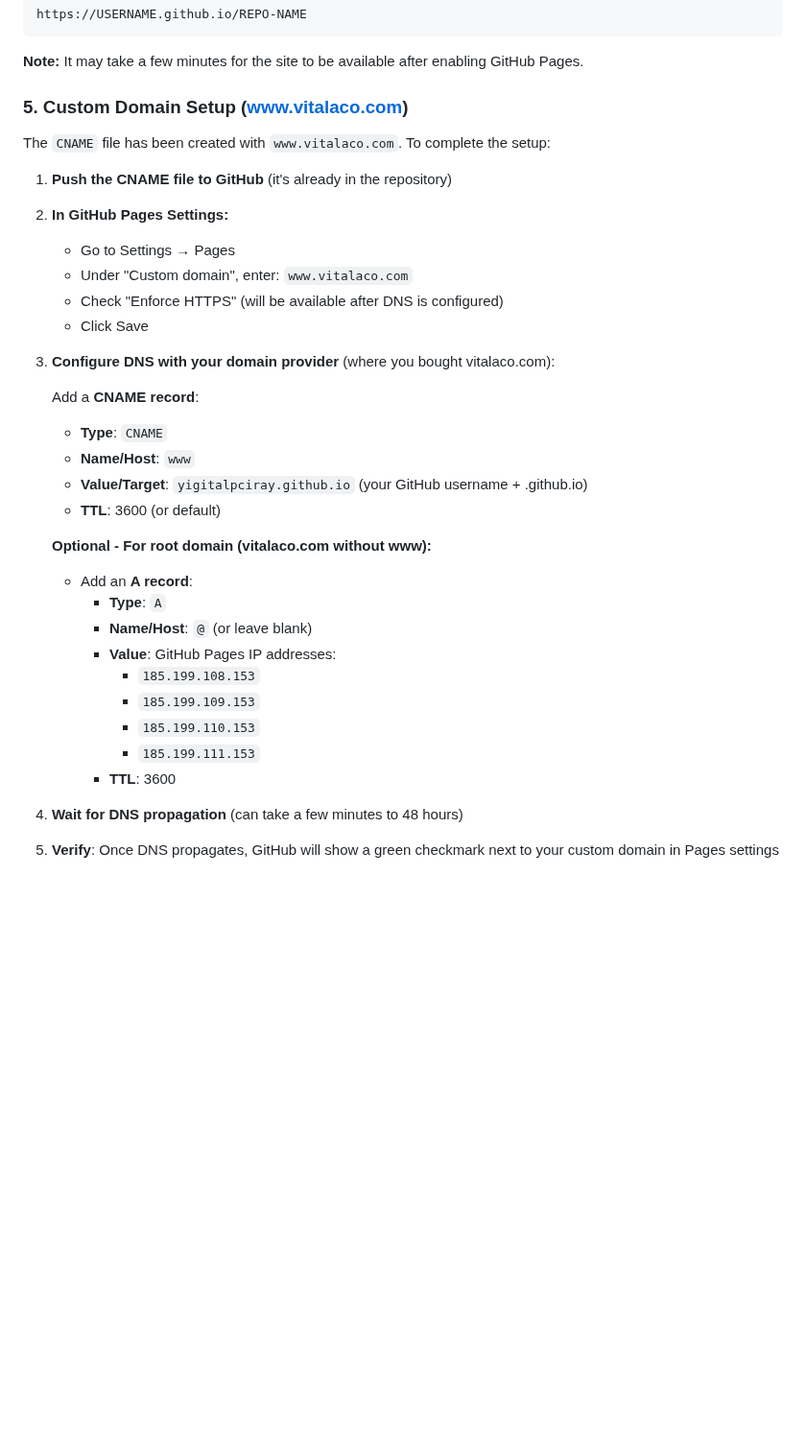
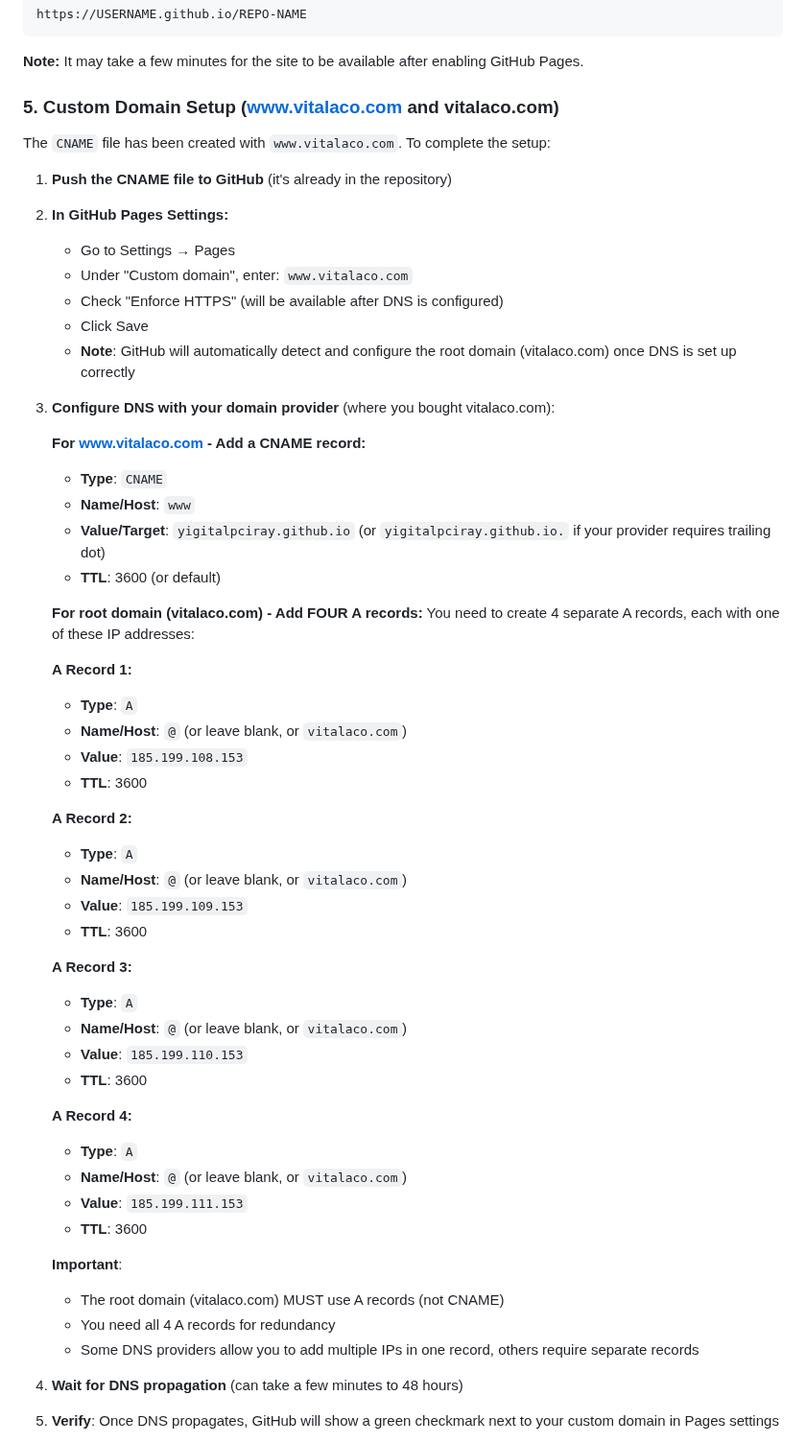
Before and after one commit to YigitCiray/Vitala, a Markdown page: README.md, the part around the change. Shown at 96% size. GitHub-like rendering; blank space fills up the shorter version.

```diff
--- a/README.md
+++ b/README.md
@@ -59,7 +59,7 @@ https://USERNAME.github.io/REPO-NAME
 
 **Note:** It may take a few minutes for the site to be available after enabling GitHub Pages.
 
-### 5. Custom Domain Setup (www.vitalaco.com)
+### 5. Custom Domain Setup (www.vitalaco.com and vitalaco.com)
 
 The `CNAME` file has been created with `www.vitalaco.com`. To complete the setup:
 
@@ -70,25 +70,47 @@ The `CNAME` file has been created with `www.vitalaco.com`. To complete the setup
    - Under "Custom domain", enter: `www.vitalaco.com`
    - Check "Enforce HTTPS" (will be available after DNS is configured)
    - Click Save
+   - **Note**: GitHub will automatically detect and configure the root domain (vitalaco.com) once DNS is set up correctly
 
 3. **Configure DNS with your domain provider** (where you bought vitalaco.com):
 
-   Add a **CNAME record**:
+   **For www.vitalaco.com - Add a CNAME record:**
    - **Type**: `CNAME`
    - **Name/Host**: `www`
-   - **Value/Target**: `yigitalpciray.github.io` (your GitHub username + .github.io)
+   - **Value/Target**: `yigitalpciray.github.io` (or `yigitalpciray.github.io.` if your provider requires trailing dot)
    - **TTL**: 3600 (or default)
 
-   **Optional - For root domain (vitalaco.com without www):**
-   - Add an **A record**:
-     - **Type**: `A`
-     - **Name/Host**: `@` (or leave blank)
-     - **Value**: GitHub Pages IP addresses:
-       - `185.199.108.153`
-       - `185.199.109.153`
-       - `185.199.110.153`
-       - `185.199.111.153`
-     - **TTL**: 3600
+   **For root domain (vitalaco.com) - Add FOUR A records:**
+   You need to create 4 separate A records, each with one of these IP addresses:
+
+   **A Record 1:**
+   - **Type**: `A`
+   - **Name/Host**: `@` (or leave blank, or `vitalaco.com`)
+   - **Value**: `185.199.108.153`
+   - **TTL**: 3600
+
+   **A Record 2:**
+   - **Type**: `A`
+   - **Name/Host**: `@` (or leave blank, or `vitalaco.com`)
+   - **Value**: `185.199.109.153`
+   - **TTL**: 3600
+
+   **A Record 3:**
+   - **Type**: `A`
+   - **Name/Host**: `@` (or leave blank, or `vitalaco.com`)
+   - **Value**: `185.199.110.153`
+   - **TTL**: 3600
+
+   **A Record 4:**
+   - **Type**: `A`
+   - **Name/Host**: `@` (or leave blank, or `vitalaco.com`)
+   - **Value**: `185.199.111.153`
+   - **TTL**: 3600
+
+   **Important**:
+   - The root domain (vitalaco.com) MUST use A records (not CNAME)
+   - You need all 4 A records for redundancy
+   - Some DNS providers allow you to add multiple IPs in one record, others require separate records
 
 4. **Wait for DNS propagation** (can take a few minutes to 48 hours)
 
```
